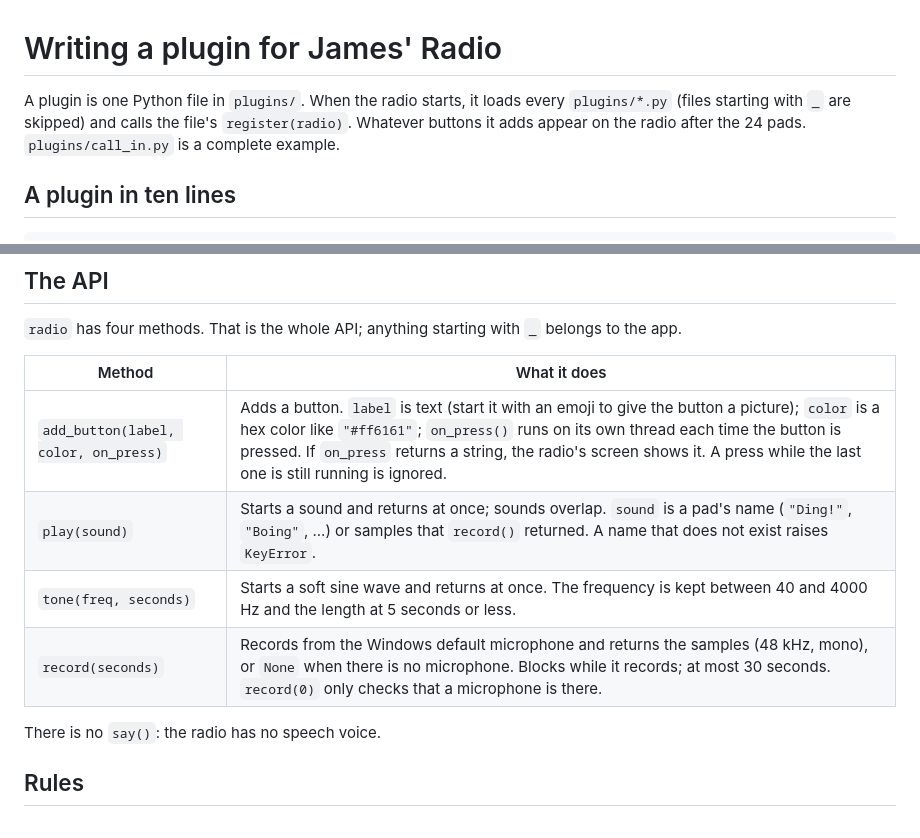
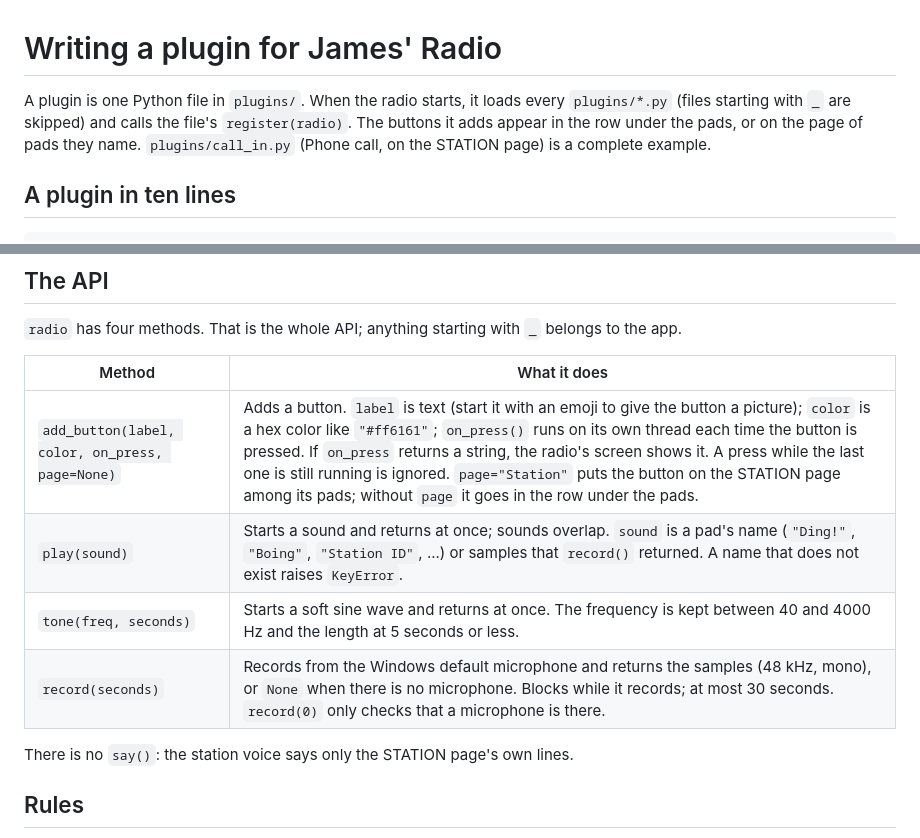
Before and after one commit to jamesgarage/james-radio, a Markdown page: docs/plugins.md, 2 parts joined by grey strips. Rendered like a GitHub page.

```diff
--- a/docs/plugins.md
+++ b/docs/plugins.md
@@ -1,8 +1,8 @@
 # Writing a plugin for James' Radio
 
 A plugin is one Python file in `plugins/`. When the radio starts, it loads every `plugins/*.py` (files starting
-with `_` are skipped) and calls the file's `register(radio)`. Whatever buttons it adds appear on the radio after
-the 24 pads. `plugins/call_in.py` is a complete example.
+with `_` are skipped) and calls the file's `register(radio)`. The buttons it adds appear in the row under the pads,
+or on the page of pads they name. `plugins/call_in.py` (Phone call, on the STATION page) is a complete example.
 
 ## A plugin in ten lines
 
@@ -28,12 +28,12 @@ Save it as `plugins/doorbell.py` and start the radio. The console line lists the
 
 | Method | What it does |
 |---|---|
-| `add_button(label, color, on_press)` | Adds a button. `label` is text (start it with an emoji to give the button a picture); `color` is a hex color like `"#ff6161"`; `on_press()` runs on its own thread each time the button is pressed. If `on_press` returns a string, the radio's screen shows it. A press while the last one is still running is ignored. |
-| `play(sound)` | Starts a sound and returns at once; sounds overlap. `sound` is a pad's name (`"Ding!"`, `"Boing"`, ...) or samples that `record()` returned. A name that does not exist raises `KeyError`. |
+| `add_button(label, color, on_press, page=None)` | Adds a button. `label` is text (start it with an emoji to give the button a picture); `color` is a hex color like `"#ff6161"`; `on_press()` runs on its own thread each time the button is pressed. If `on_press` returns a string, the radio's screen shows it. A press while the last one is still running is ignored. `page="Station"` puts the button on the STATION page among its pads; without `page` it goes in the row under the pads. |
+| `play(sound)` | Starts a sound and returns at once; sounds overlap. `sound` is a pad's name (`"Ding!"`, `"Boing"`, `"Station ID"`, ...) or samples that `record()` returned. A name that does not exist raises `KeyError`. |
 | `tone(freq, seconds)` | Starts a soft sine wave and returns at once. The frequency is kept between 40 and 4000 Hz and the length at 5 seconds or less. |
 | `record(seconds)` | Records from the Windows default microphone and returns the samples (48 kHz, mono), or `None` when there is no microphone. Blocks while it records; at most 30 seconds. `record(0)` only checks that a microphone is there. |
 
-There is no `say()`: the radio has no speech voice.
+There is no `say()`: the station voice says only the STATION page's own lines.
 
 ## Rules
 
```
Also changed, not shown: README.md (+35 -9 lines), docs/screenshot.png, 6 other files.
